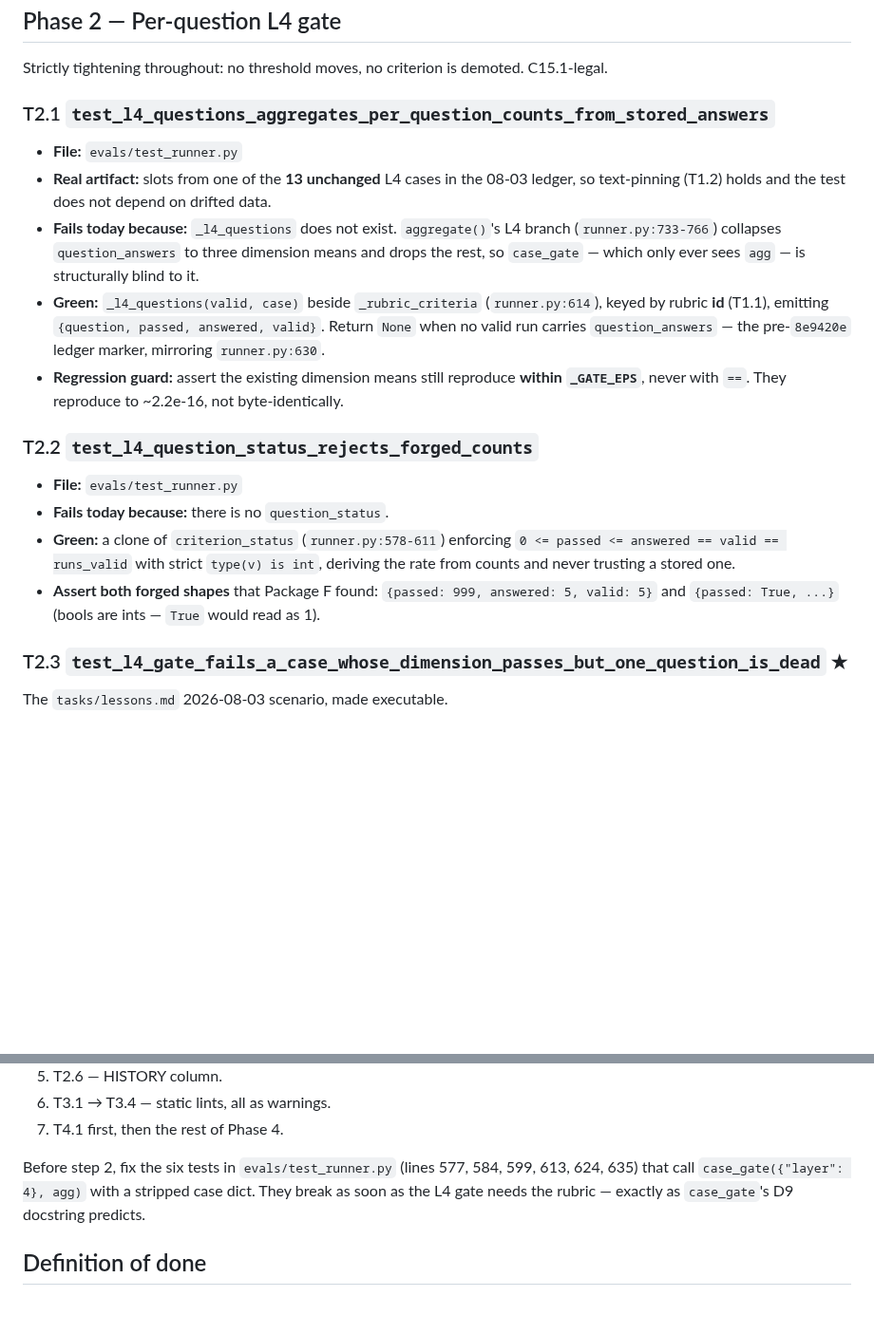
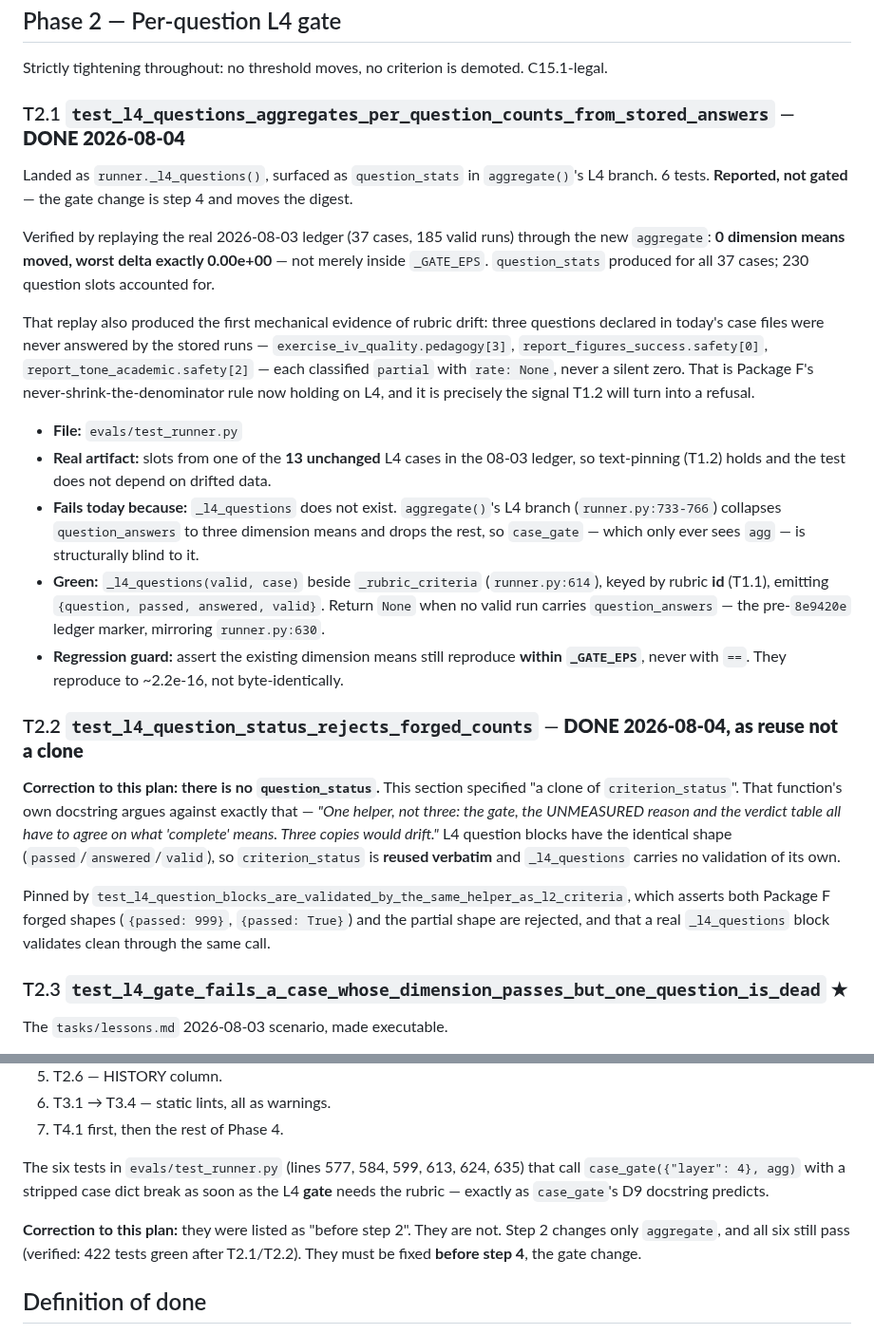
Before and after one commit to RobsonTigre/everyday-causal-skills, a Markdown page: evals/PLAN-harness-integrity.md, 2 parts joined by grey strips. Shown at 95% size. Drawn GitHub-style; blank space fills up the shorter version.

Commit message:
docs(evals): record what T2.1 and T2.2 corrected in the plan
Two departures, both justified by the source rather than by convenience:

- No question_status clone. criterion_status's own docstring forbids it
  ("Three copies would drift"), and L4 question blocks have an identical
  shape, so it is reused verbatim.
- The six case_gate({"layer": 4}, agg) tests were listed as blocking step 2.
  They are not — step 2 touches only aggregate(). They break at step 4.

Also records the first mechanical drift evidence the replay produced: three
questions declared in today's case files that the stored runs never answered.

```diff
--- a/evals/PLAN-harness-integrity.md
+++ b/evals/PLAN-harness-integrity.md
@@ -116,7 +116,21 @@ release is worse than a note.
 
 Strictly tightening throughout: no threshold moves, no criterion is demoted. C15.1-legal.
 
-### T2.1 `test_l4_questions_aggregates_per_question_counts_from_stored_answers`
+### T2.1 `test_l4_questions_aggregates_per_question_counts_from_stored_answers` — **DONE 2026-08-04**
+
+Landed as `runner._l4_questions()`, surfaced as `question_stats` in `aggregate()`'s L4 branch.
+6 tests. **Reported, not gated** — the gate change is step 4 and moves the digest.
+
+Verified by replaying the real 2026-08-03 ledger (37 cases, 185 valid runs) through the new
+`aggregate`: **0 dimension means moved, worst delta exactly 0.00e+00** — not merely inside
+`_GATE_EPS`. `question_stats` produced for all 37 cases; 230 question slots accounted for.
+
+That replay also produced the first mechanical evidence of rubric drift: three questions
+declared in today's case files were never answered by the stored runs —
+`exercise_iv_quality.pedagogy[3]`, `report_figures_success.safety[0]`,
+`report_tone_academic.safety[2]` — each classified `partial` with `rate: None`, never a silent
+zero. That is Package F's never-shrink-the-denominator rule now holding on L4, and it is
+precisely the signal T1.2 will turn into a refusal.
 
 - **File:** `evals/test_runner.py`
 - **Real artifact:** slots from one of the **13 unchanged** L4 cases in the 08-03 ledger, so
@@ -131,15 +145,18 @@ Strictly tightening throughout: no threshold moves, no criterion is demoted. C15
 - **Regression guard:** assert the existing dimension means still reproduce **within
   `_GATE_EPS`**, never with `==`. They reproduce to ~2.2e-16, not byte-identically.
 
-### T2.2 `test_l4_question_status_rejects_forged_counts`
+### T2.2 `test_l4_question_status_rejects_forged_counts` — **DONE 2026-08-04, as reuse not a clone**
 
-- **File:** `evals/test_runner.py`
-- **Fails today because:** there is no `question_status`.
-- **Green:** a clone of `criterion_status` (`runner.py:578-611`) enforcing
-  `0 <= passed <= answered == valid == runs_valid` with strict `type(v) is int`, deriving the
-  rate from counts and never trusting a stored one.
-- **Assert both forged shapes** that Package F found: `{passed: 999, answered: 5, valid: 5}`
-  and `{passed: True, ...}` (bools are ints — `True` would read as 1).
+**Correction to this plan: there is no `question_status`.** This section specified "a clone of
+`criterion_status`". That function's own docstring argues against exactly that — *"One helper,
+not three: the gate, the UNMEASURED reason and the verdict table all have to agree on what
+'complete' means. Three copies would drift."* L4 question blocks have the identical shape
+(`passed`/`answered`/`valid`), so `criterion_status` is **reused verbatim** and `_l4_questions`
+carries no validation of its own.
+
+Pinned by `test_l4_question_blocks_are_validated_by_the_same_helper_as_l2_criteria`, which
+asserts both Package F forged shapes (`{passed: 999}`, `{passed: True}`) and the partial shape
+are rejected, and that a real `_l4_questions` block validates clean through the same call.
 
 ### T2.3 `test_l4_gate_fails_a_case_whose_dimension_passes_but_one_question_is_dead` ★
 
@@ -293,9 +310,13 @@ Each line is one red-green-refactor cycle, offline, verifiable in seconds.
 6. T3.1 → T3.4 — static lints, all as warnings.
 7. T4.1 first, then the rest of Phase 4.
 
-Before step 2, fix the six tests in `evals/test_runner.py` (lines 577, 584, 599, 613, 624, 635)
-that call `case_gate({"layer": 4}, agg)` with a stripped case dict. They break as soon as the L4
-gate needs the rubric — exactly as `case_gate`'s D9 docstring predicts.
+The six tests in `evals/test_runner.py` (lines 577, 584, 599, 613, 624, 635) that call
+`case_gate({"layer": 4}, agg)` with a stripped case dict break as soon as the L4 **gate** needs
+the rubric — exactly as `case_gate`'s D9 docstring predicts.
+
+**Correction to this plan:** they were listed as "before step 2". They are not. Step 2 changes
+only `aggregate`, and all six still pass (verified: 422 tests green after T2.1/T2.2). They must
+be fixed **before step 4**, the gate change.
 
 ## Definition of done
 
```
